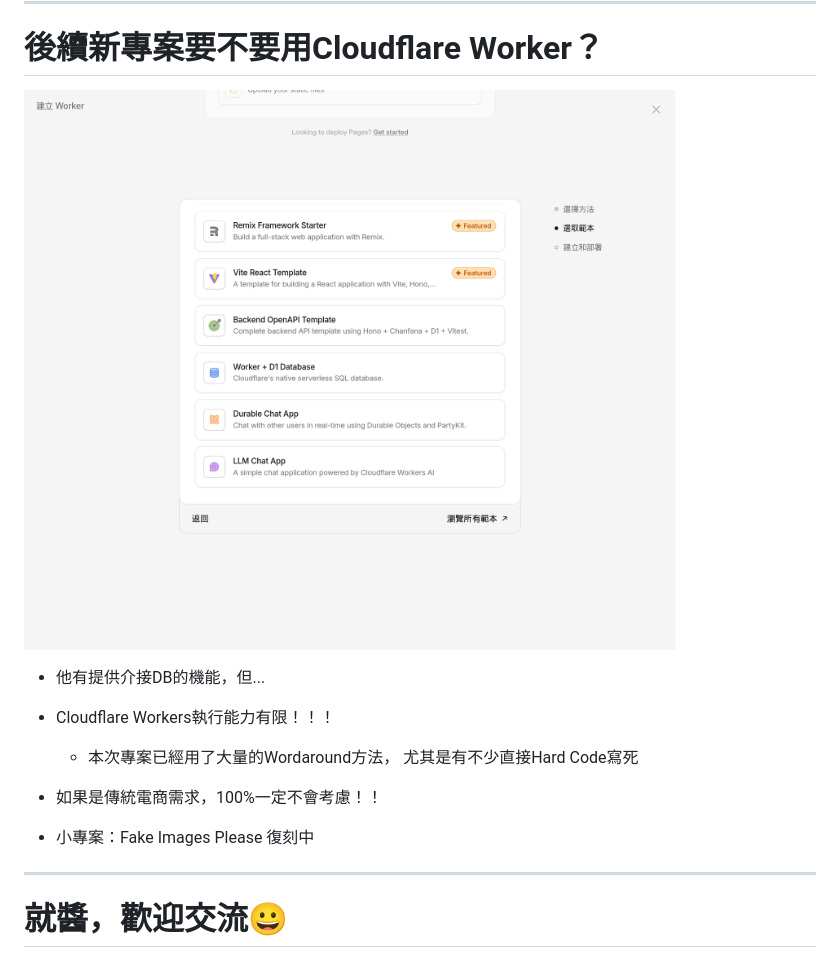
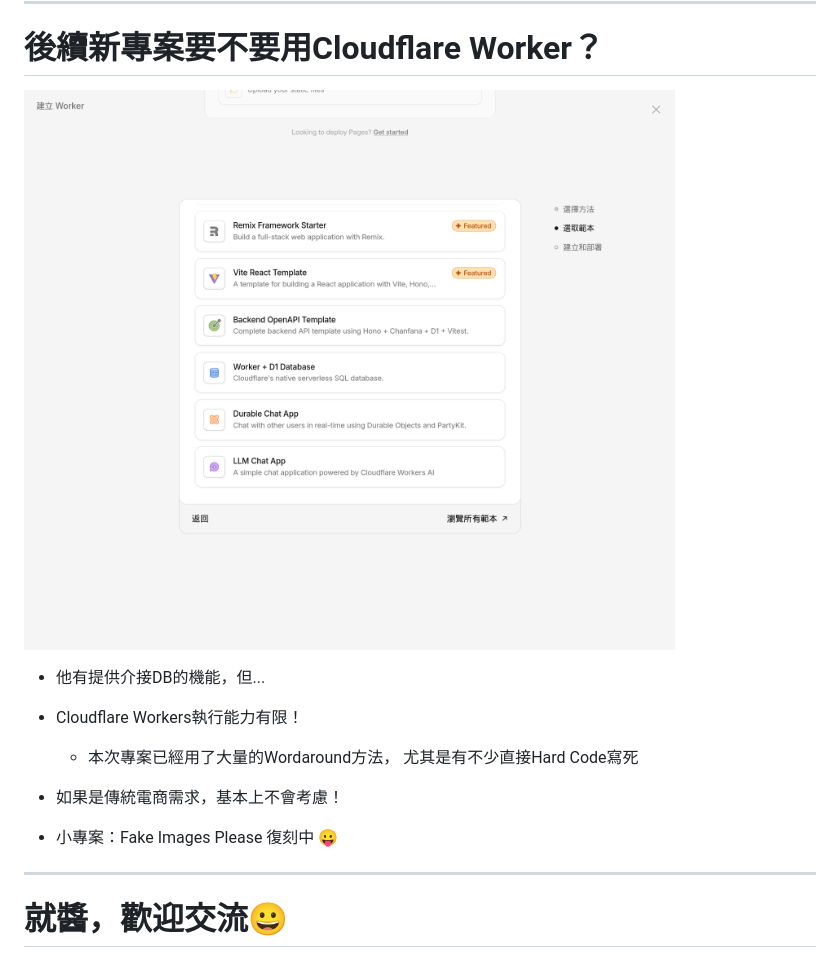
Before and after one commit to chyuaner/slide-cloudflare-echo-server, a Markdown page: index.md, the part around the change printed below. Drawn GitHub-style.

Commit message:
後續新專案要不要用Cloudflare Worker？

```diff
--- a/index.md
+++ b/index.md
@@ -334,10 +334,10 @@ style: |
 * 他有提供介接DB的機能，但...
-* Cloudflare Workers執行能力有限！！！
+* Cloudflare Workers執行能力有限！
     * 本次專案已經用了大量的Wordaround方法，
         尤其是有不少直接Hard Code寫死
 
-* 如果是傳統電商需求，100%一定不會考慮！！
-* 小專案：Fake Images Please 復刻中
+* 如果是傳統電商需求，基本上不會考慮！
+* 小專案：Fake Images Please 復刻中 😛
 
 ---
 
```
Also changed, not shown: other parts of index.md (+1 -1 lines).
